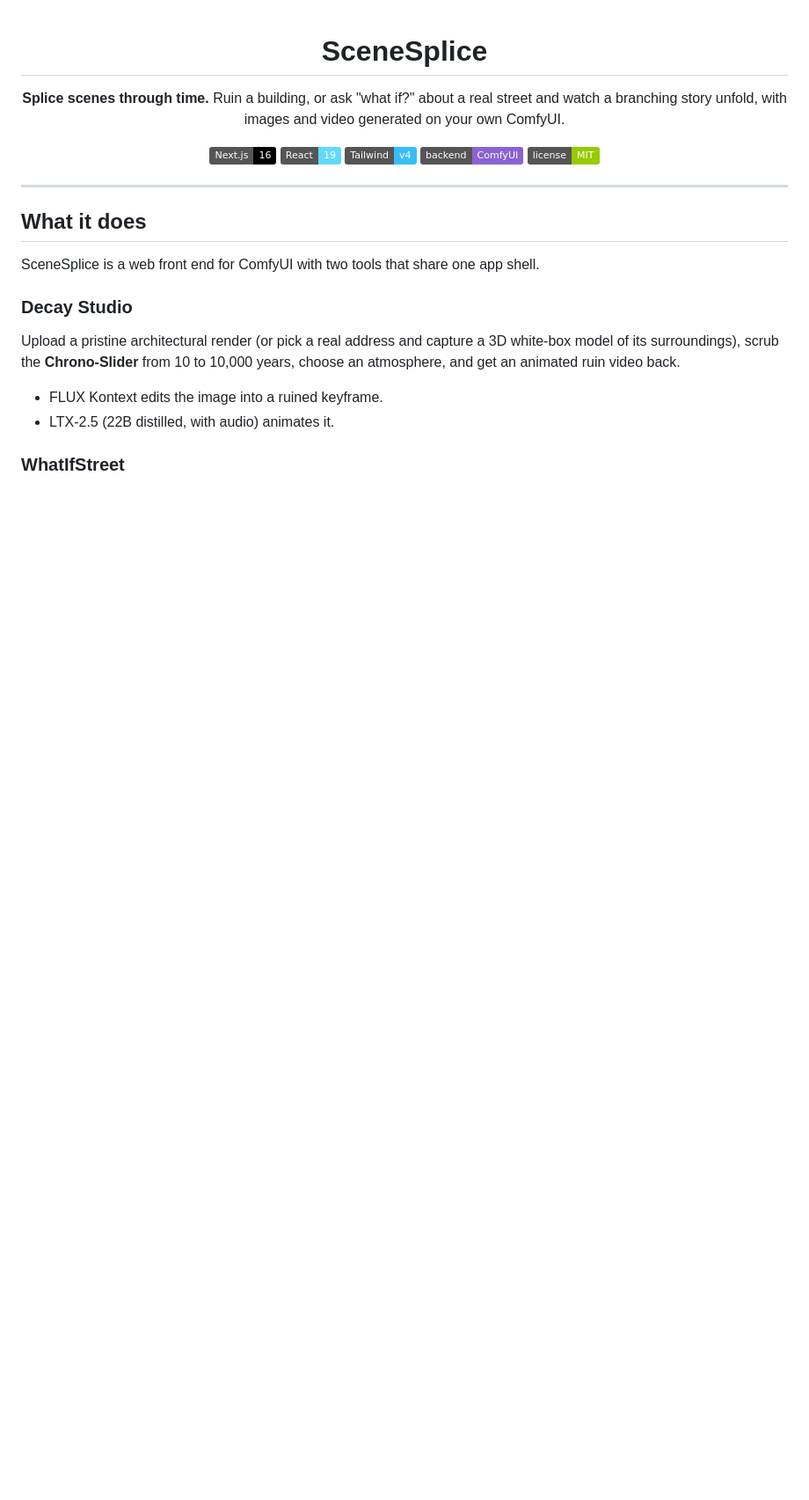
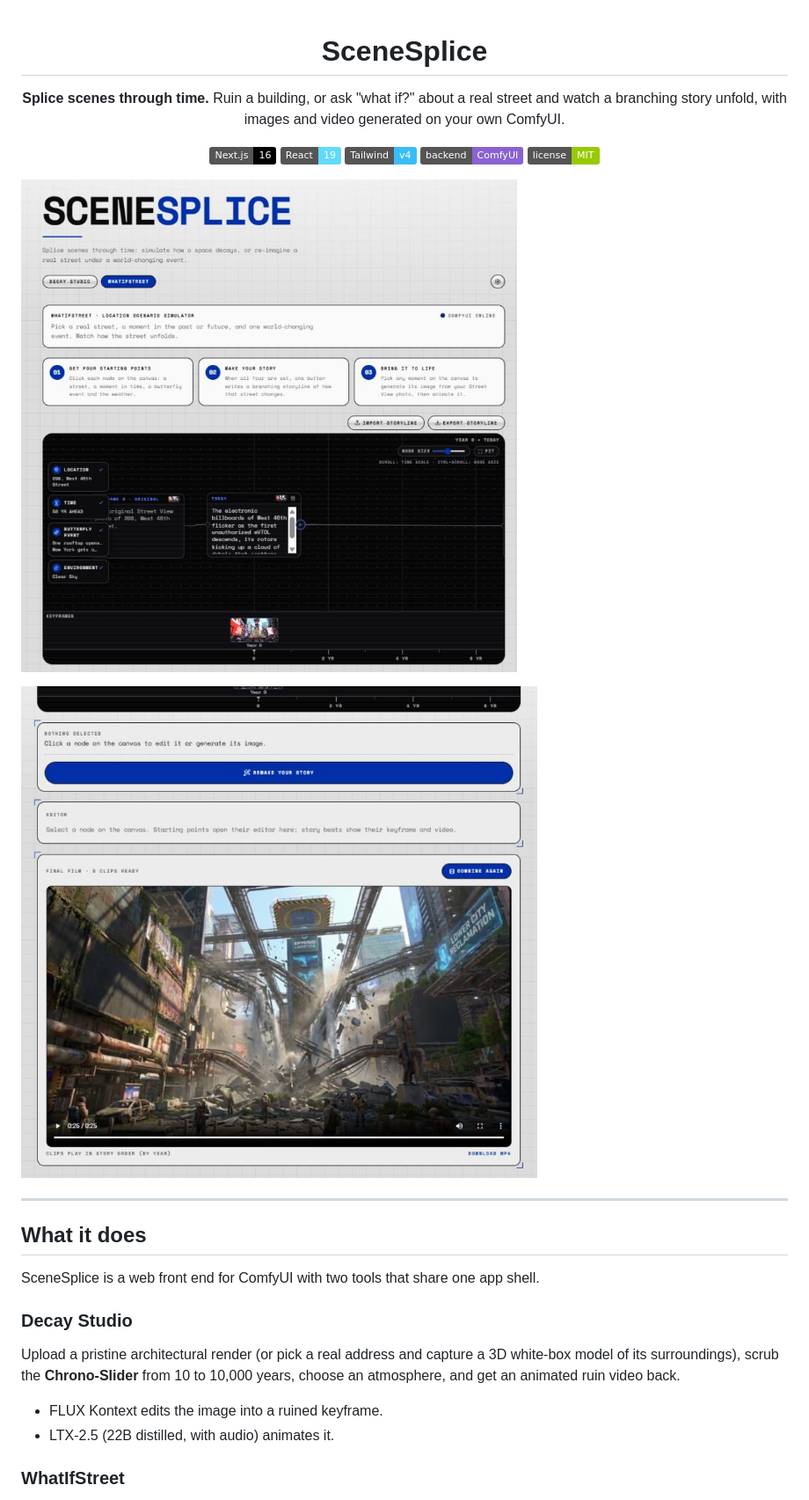
Before and after one commit to HLWNEXT/SceneSplice, a Markdown page: README.md, the part around the change. Shown at 88% size. GitHub-like rendering; pictures changed too: docs/screenshot-final-film.jpg (added), docs/screenshot-storyline.jpg (added); badges without logos; blank space fills up the shorter version.

Commit message:
add ui

```diff
--- a/README.md
+++ b/README.md
@@ -12,6 +12,10 @@ Ruin a building, or ask "what if?" about a real street and watch a branching sto
 ![License](https://img.shields.io/badge/license-MIT-green)
 
 </div>
+
+![The WhatIfStreet storyline canvas: four starting points, Keyframe 0 and the first story beats](docs/screenshot-storyline.jpg)
+
+![The final film panel playing the combined clips](docs/screenshot-final-film.jpg)
 
 ---
 
```
